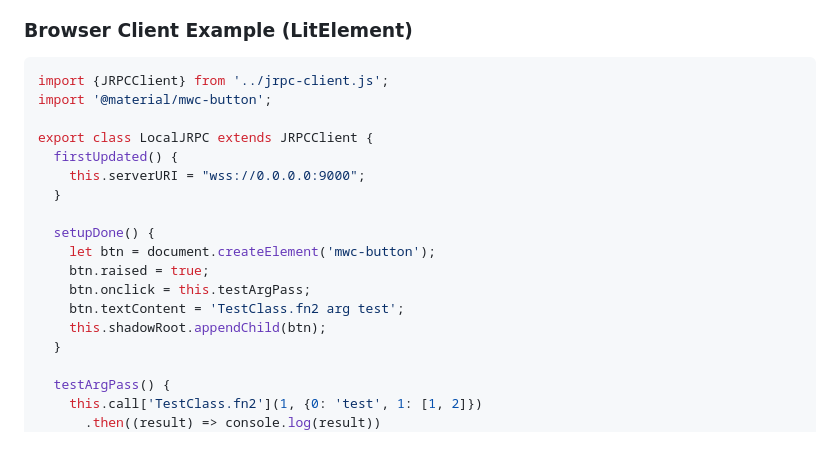
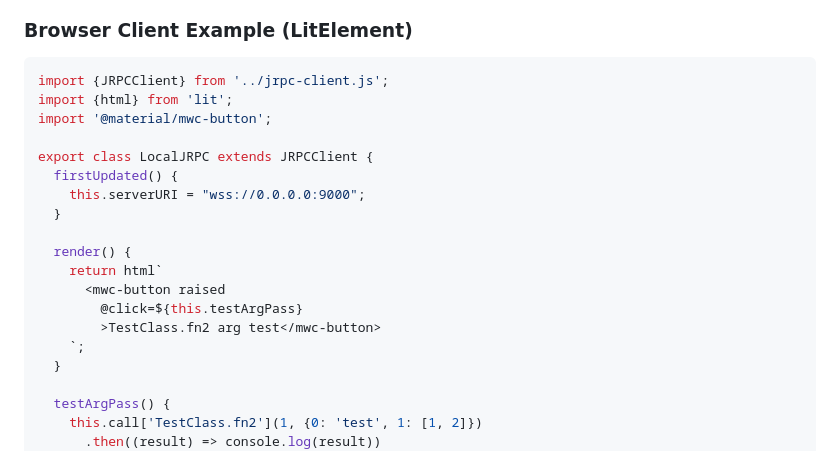
Before and after one commit to flatmax/jrpc-oo, a Markdown page: README.md, the part around the change. GitHub-like rendering.

Commit message:
Updated README: Changed browser client example to use LitElement render method and proper template syntax

````diff
--- a/README.md
+++ b/README.md
@@ -89,6 +89,7 @@ JrpcServer.addClass(tc); // setup the class for remote use
 ### Browser Client Example (LitElement)
 ```javascript
 import {JRPCClient} from '../jrpc-client.js';
+import {html} from 'lit';
 import '@material/mwc-button';
 
 export class LocalJRPC extends JRPCClient {
@@ -96,12 +97,12 @@ export class LocalJRPC extends JRPCClient {
     this.serverURI = "wss://0.0.0.0:9000";
   }
 
-  setupDone() {
-    let btn = document.createElement('mwc-button');
-    btn.raised = true;
-    btn.onclick = this.testArgPass;
-    btn.textContent = 'TestClass.fn2 arg test';
-    this.shadowRoot.appendChild(btn);
+  render() {
+    return html`
+      <mwc-button raised
+        @click=${this.testArgPass}
+        >TestClass.fn2 arg test</mwc-button>
+    `;
   }
 
   testArgPass() {
````
